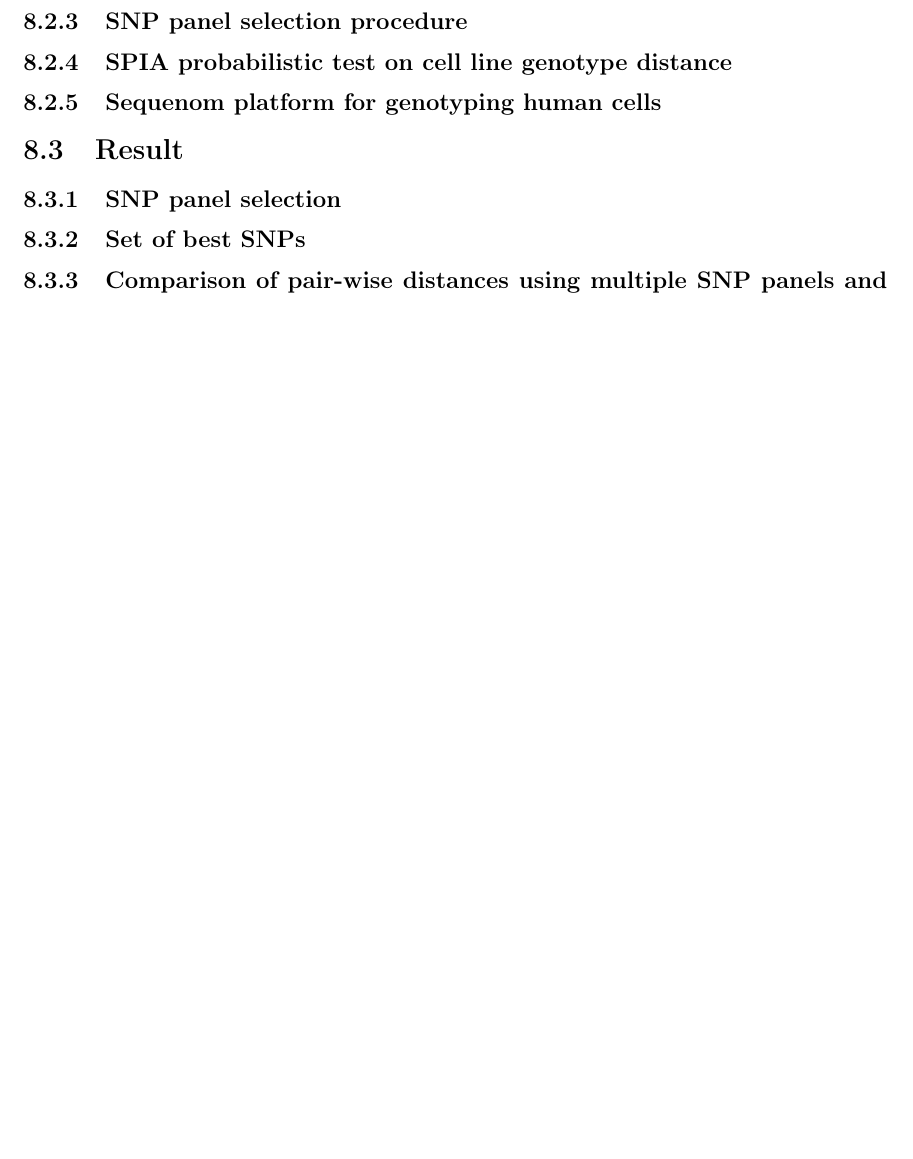
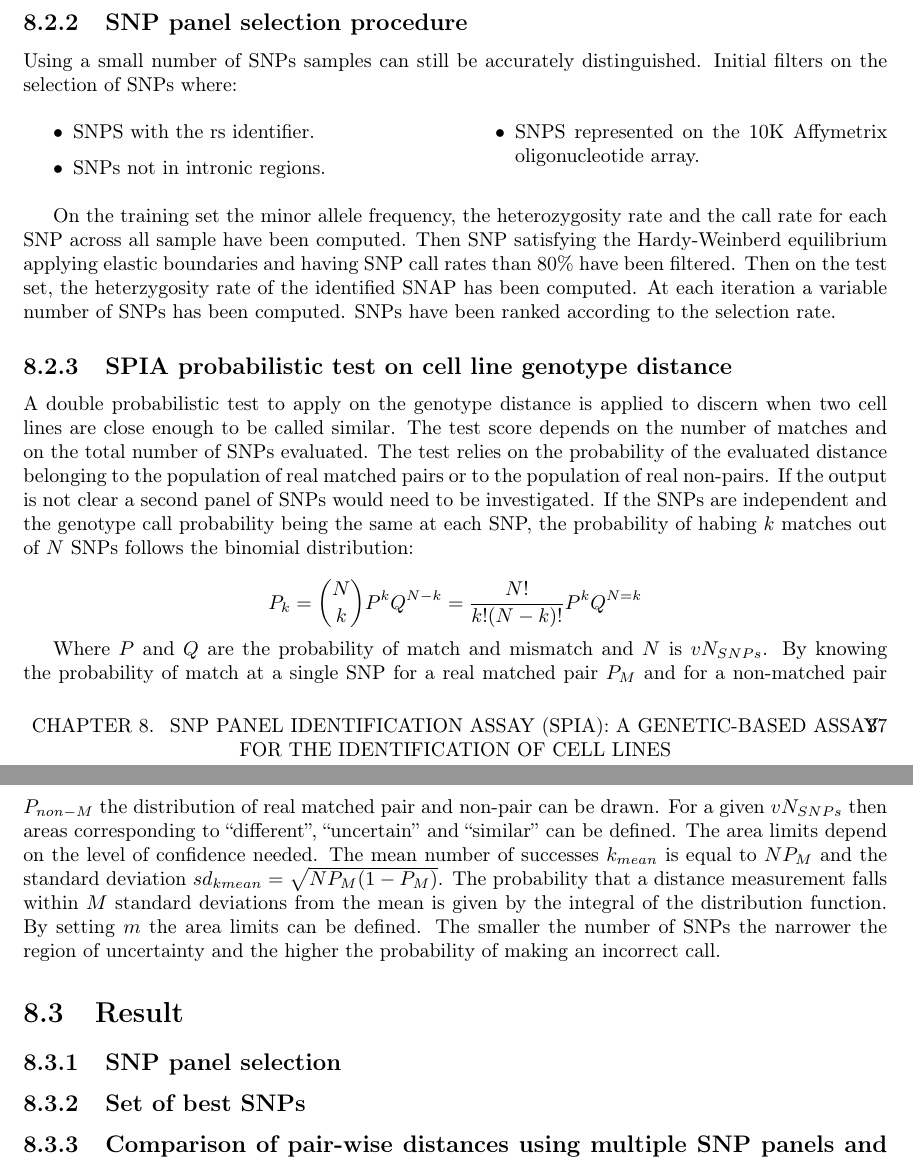
Before and after one commit to giacThePhantom/human-genomics, a LaTeX thesis (principal.tex, which reads chapters/papers/07_SPIA.tex): part of page 37 of 37 before the commit and two parts of pages 38 and 39 of 39 after it, the two joined at a grey line, cut so that both start at the same text, the shorter picture padded with empty space. Compiled offline with pdfLaTeX.

Commit message:
SPIA until results

```diff
--- a/chapters/papers/07_SPIA.tex
+++ b/chapters/papers/07_SPIA.tex
@@ -12,9 +44,39 @@
 
 	\subsection{SNP panel selection procedure}
+	Using a small number of SNPs samples can still be accurately distinguished.
+	Initial filters on the selection of SNPs where:
+
+	\begin{multicols}{2}
+		\begin{itemize}
+			\item SNPS with the rs identifier.
+			\item SNPs not in intronic regions.
+			\item SNPS represented on the 10K Affymetrix oligonucleotide array.
+		\end{itemize}
+	\end{multicols}
+
+	On the training set the minor allele frequency, the heterozygosity rate and the call rate for each SNP across all sample have been computed.
+	Then SNP satisfying the Hardy-Weinberd equilibrium applying elastic boundaries and having SNP call rates than $80\%$ have been filtered.
+	Then on the test set, the heterzygosity rate of the identified SNAP has been computed.
+	At each iteration a variable number of SNPs has been computed.
+	SNPs have been ranked according to the selection rate.
 
 	\subsection{SPIA probabilistic test on cell line genotype distance}
+	A double probabilistic test to apply on the genotype distance is applied to discern when two cell lines are close enough to be called similar.
+	The test score depends on the number of matches and on the total number of SNPs evaluated.
+	The test relies on the probability of the evaluated distance belonging to the population of real matched pairs or to the population of real non-pairs.
+	If the output is not clear a second panel of SNPs would need to be investigated.
+	If the SNPs are independent and the genotype call probability being the same at each SNP, the probability of habing $k$ matches out of $N$ SNPs follows the binomial distribution:
 
-	\subsection{Sequenom platform for genotyping human cells}
+	$$P_k = \binom{N}{k} P^kQ^{N-k} = \frac{N!}{k!(N-k)!}P^kQ^{N=k}$$
+
+	Where $P$ and $Q$ are the probability of match and mismatch and $N$ is $vN_{SNPs}$.
+	By knowing the probability of match at a single SNP for a real matched pair $P_M$ and for a non-matched pair $P_{non-M}$ the distribution of real matched pair and non-pair can be drawn.
+	For a given $vN_{SNPs}$ then areas corresponding to ``different'', ``uncertain'' and ``similar'' can be defined.
+	The area limits depend on the level of confidence needed.
+	The mean number of successes $k_{mean}$ is equal to $NP_M$ and the standard deviation $sd_{kmean} = \sqrt{NP_M(1-P_M)}$.
+	The probability that a distance measurement falls within $M$ standard deviations from the mean is given by the integral of the distribution function.
+	By setting $m$ the area limits can be defined.
+	The smaller the number of SNPs the narrower the region of uncertainty and the higher the probability of making an incorrect call.
 
 \section{Result}
 
```
Also changed, not shown: chapters/papers/07_SPIA.tex (36 more changed lines), 5 other files.
